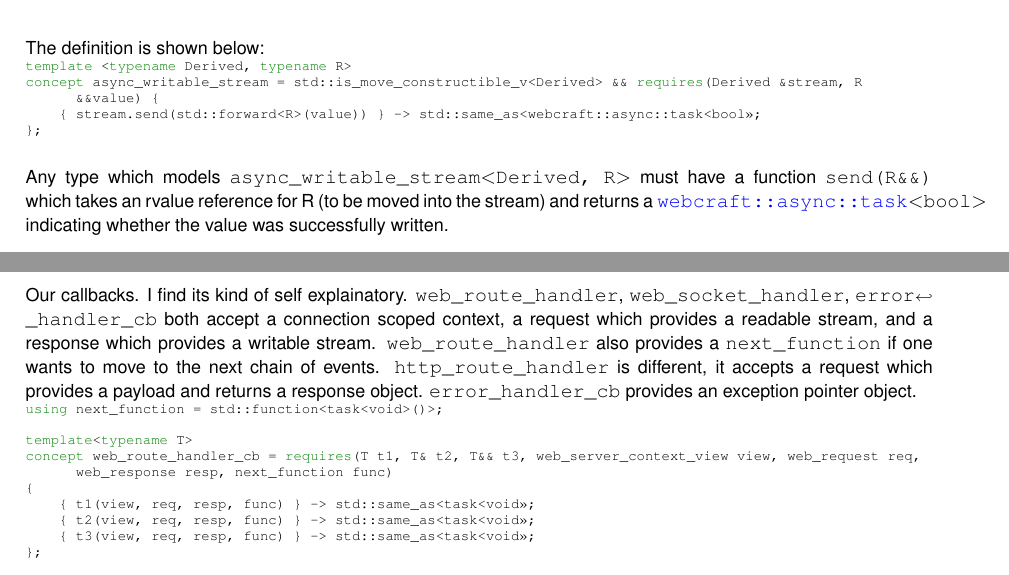
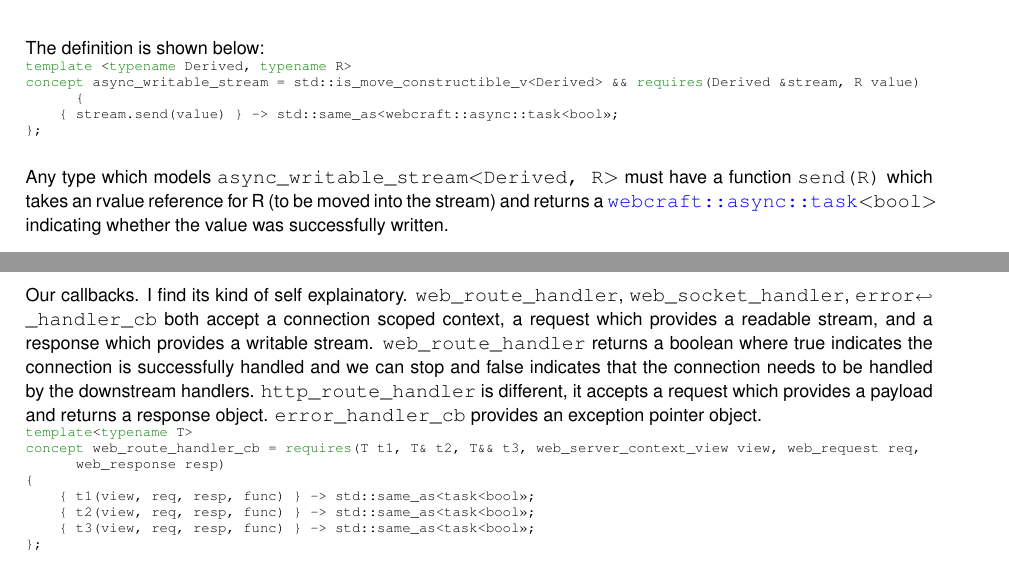
Before and after one commit to PeimonBot/WebCraft, a LaTeX book (docs/latex/refman.tex, which reads docs/latex/md_include_2webcraft_2async_2io_2README.tex, docs/latex/md_include_2webcraft_2web_2README.tex): two parts of pages 18 and 47 of 213, joined at a grey line, cut so that both start at the same text. Compiled offline with pdfLaTeX.

Commit message:
updated one last item in docs

```diff
--- a/docs/latex/md_include_2webcraft_2async_2io_2README.tex
+++ b/docs/latex/md_include_2webcraft_2async_2io_2README.tex
@@ -46,14 +46,14 @@ The definition is shown below\+:
 
 \begin{DoxyCode}{0}
 \DoxyCodeLine{\textcolor{keyword}{template}\ <\textcolor{keyword}{typename}\ Derived,\ \textcolor{keyword}{typename}\ R>}
-\DoxyCodeLine{\textcolor{keyword}{concept\ }async\_writable\_stream\ =\ std::is\_move\_constructible\_v<Derived>\ \&\&\ \textcolor{keyword}{requires}(Derived\ \&stream,\ R\ \&\&value)\ \{}
-\DoxyCodeLine{\ \ \ \ \{\ stream.send(std::forward<R>(value))\ \}\ -\/>\ std::same\_as<webcraft::async::task<bool>>;}
+\DoxyCodeLine{\textcolor{keyword}{concept\ }async\_writable\_stream\ =\ std::is\_move\_constructible\_v<Derived>\ \&\&\ \textcolor{keyword}{requires}(Derived\ \&stream,\ R\ value)\ \{}
+\DoxyCodeLine{\ \ \ \ \{\ stream.send(value)\ \}\ -\/>\ std::same\_as<webcraft::async::task<bool>>;}
 \DoxyCodeLine{\};}
 
 \end{DoxyCode}
 
 
-Any type which models {\ttfamily async\+\_\+writable\+\_\+stream\texorpdfstring{$<$}{<}Derived, R\texorpdfstring{$>$}{>}} must have a function {\ttfamily send(R\&\&)} which takes an rvalue reference for R (to be moved into the stream) and returns a {\ttfamily \doxylink{classwebcraft_1_1async_1_1task}{webcraft\+::async\+::task}\texorpdfstring{$<$}{<}bool\texorpdfstring{$>$}{>}} indicating whether the value was successfully written.
+Any type which models {\ttfamily async\+\_\+writable\+\_\+stream\texorpdfstring{$<$}{<}Derived, R\texorpdfstring{$>$}{>}} must have a function {\ttfamily send(\+R)} which takes an rvalue reference for R (to be moved into the stream) and returns a {\ttfamily \doxylink{classwebcraft_1_1async_1_1task}{webcraft\+::async\+::task}\texorpdfstring{$<$}{<}bool\texorpdfstring{$>$}{>}} indicating whether the value was successfully written.
 
 There is also a buffered variant which allows you to write multiple objects at once (better for batching)\+:
 
--- a/docs/latex/md_include_2webcraft_2web_2README.tex
+++ b/docs/latex/md_include_2webcraft_2web_2README.tex
@@ -331,18 +331,16 @@ Lastly, all API should be able to be visible on the brwoser side so CORS config
 
 \end{DoxyCode}
 \hypertarget{md_include_2webcraft_2web_2README_autotoc_md88}{}\doxysubsection{\texorpdfstring{web\+\_\+route\+\_\+handler \& http\+\_\+route\+\_\+handler \& web\+\_\+socket\+\_\+handler \& error\+\_\+handler\+\_\+cb}{web\_route\_handler \& http\_route\_handler \& web\_socket\_handler \& error\_handler\_cb}}\label{md_include_2webcraft_2web_2README_autotoc_md88}
-Our callbacks. I find its kind of self explainatory. {\ttfamily web\+\_\+route\+\_\+handler}, {\ttfamily web\+\_\+socket\+\_\+handler}, {\ttfamily error\+\_\+handler\+\_\+cb} both accept a connection scoped context, a request which provides a readable stream, and a response which provides a writable stream. {\ttfamily web\+\_\+route\+\_\+handler} also provides a {\ttfamily next\+\_\+function} if one wants to move to the next chain of events. {\ttfamily http\+\_\+route\+\_\+handler} is different, it accepts a request which provides a payload and returns a response object. {\ttfamily error\+\_\+handler\+\_\+cb} provides an exception pointer object.
+Our callbacks. I find its kind of self explainatory. {\ttfamily web\+\_\+route\+\_\+handler}, {\ttfamily web\+\_\+socket\+\_\+handler}, {\ttfamily error\+\_\+handler\+\_\+cb} both accept a connection scoped context, a request which provides a readable stream, and a response which provides a writable stream. {\ttfamily web\+\_\+route\+\_\+handler} returns a boolean where true indicates the connection is successfully handled and we can stop and false indicates that the connection needs to be handled by the downstream handlers. {\ttfamily http\+\_\+route\+\_\+handler} is different, it accepts a request which provides a payload and returns a response object. {\ttfamily error\+\_\+handler\+\_\+cb} provides an exception pointer object.
 
 
 \begin{DoxyCode}{0}
-\DoxyCodeLine{\textcolor{keyword}{using\ }next\_function\ =\ std::function<task<void>()>;}
-\DoxyCodeLine{}
 \DoxyCodeLine{\textcolor{keyword}{template}<\textcolor{keyword}{typename}\ T>}
-\DoxyCodeLine{\textcolor{keyword}{concept\ }web\_route\_handler\_cb\ =\ \textcolor{keyword}{requires}(T\ t1,\ T\&\ t2,\ T\&\&\ t3,\ web\_server\_context\_view\ view,\ web\_request\ req,\ web\_response\ resp,\ next\_function\ func)}
+\DoxyCodeLine{\textcolor{keyword}{concept\ }web\_route\_handler\_cb\ =\ \textcolor{keyword}{requires}(T\ t1,\ T\&\ t2,\ T\&\&\ t3,\ web\_server\_context\_view\ view,\ web\_request\ req,\ web\_response\ resp)}
 \DoxyCodeLine{\{}
-\DoxyCodeLine{\ \ \ \ \{\ t1(view,\ req,\ resp,\ func)\ \}\ -\/>\ std::same\_as<task<void>>;}
-\DoxyCodeLine{\ \ \ \ \{\ t2(view,\ req,\ resp,\ func)\ \}\ -\/>\ std::same\_as<task<void>>;}
-\DoxyCodeLine{\ \ \ \ \{\ t3(view,\ req,\ resp,\ func)\ \}\ -\/>\ std::same\_as<task<void>>;}
+\DoxyCodeLine{\ \ \ \ \{\ t1(view,\ req,\ resp,\ func)\ \}\ -\/>\ std::same\_as<task<bool>>;}
+\DoxyCodeLine{\ \ \ \ \{\ t2(view,\ req,\ resp,\ func)\ \}\ -\/>\ std::same\_as<task<bool>>;}
+\DoxyCodeLine{\ \ \ \ \{\ t3(view,\ req,\ resp,\ func)\ \}\ -\/>\ std::same\_as<task<bool>>;}
 \DoxyCodeLine{\};}
 \DoxyCodeLine{}
 \DoxyCodeLine{\textcolor{keyword}{template}<\textcolor{keyword}{typename}\ T>}
```
Also changed, not shown: include/webcraft/async/README.md, include/webcraft/async/io/README.md, include/webcraft/web/README.md, 2 other files.
